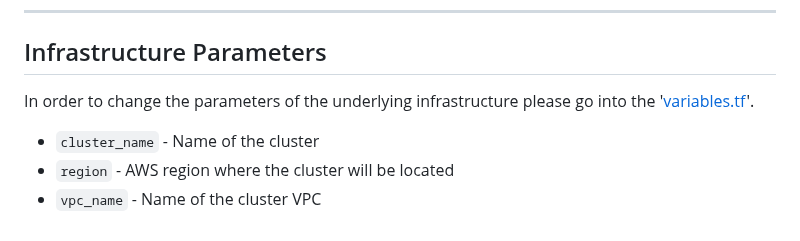
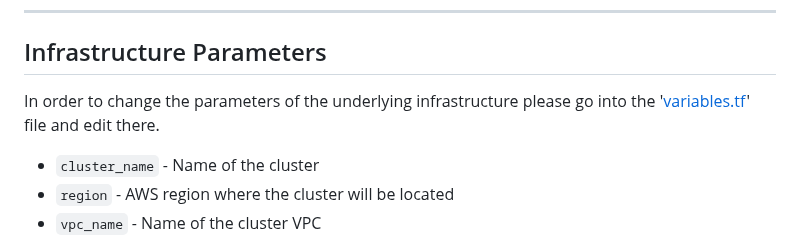
Before and after one commit to IndustrialTeam2/ContainerAccelerator, a Markdown page: README.md, the part around the change. Drawn GitHub-style.

Commit message:
Added missing words

```diff
--- a/README.md
+++ b/README.md
@@ -73,7 +73,7 @@ The CI/CD pipeline only works upon opening a pull request and merging branches,
 
 -----------------------------------------------------------------------------
 ## Infrastructure Parameters
-In order to change the parameters of the underlying infrastructure please go into the '[variables.tf](https://github.com/IndustrialTeam2/ContainerAccelerator/blob/main/variables.tf)'.
+In order to change the parameters of the underlying infrastructure please go into the '[variables.tf](https://github.com/IndustrialTeam2/ContainerAccelerator/blob/main/variables.tf)' file and edit there.
 
 - `cluster_name` - Name of the cluster
 - `region` - AWS region where the cluster will be located
```
